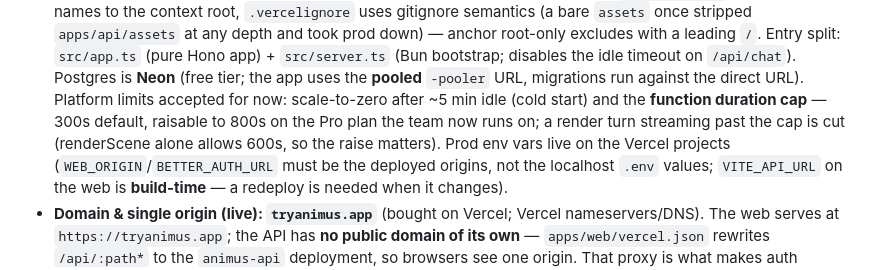
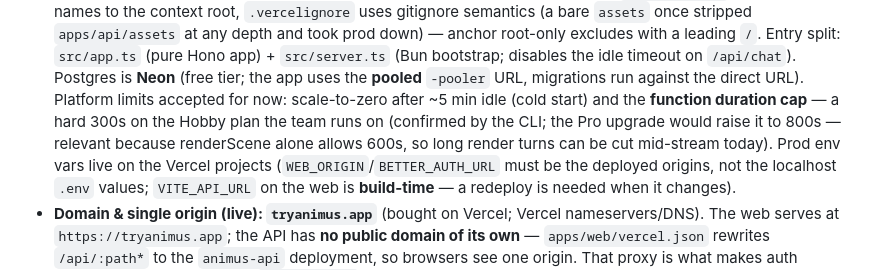
Before and after one commit to KacemMathlouthi/animus, a Markdown page: CLAUDE.md, the part around the change. Drawn GitHub-style.

Commit message:
docs: correct the Vercel plan — Hobby (300s cap), not Pro
A deploy-time error ('Hobby accounts are limited to daily cron jobs')
established the actual plan; the earlier usage-screenshot reading was
wrong.

```diff
--- a/CLAUDE.md
+++ b/CLAUDE.md
@@ -120,9 +120,10 @@ Cross-package "does it compile" = `bun run typecheck`.
   idle timeout on `/api/chat`). Postgres is **Neon** (free tier; the app uses
   the **pooled** `-pooler` URL, migrations run against the direct URL).
   Platform limits accepted for now: scale-to-zero after ~5 min idle (cold
-  start) and the **function duration cap** — 300s default, raisable to 800s on
-  the Pro plan the team now runs on; a render turn streaming past the cap is
-  cut (renderScene alone allows 600s, so the raise matters). Prod env vars live on the Vercel projects
+  start) and the **function duration cap** — a hard 300s on the Hobby plan the
+  team runs on (confirmed by the CLI; the Pro upgrade would raise it to 800s —
+  relevant because renderScene alone allows 600s, so long render turns can be
+  cut mid-stream today). Prod env vars live on the Vercel projects
   (`WEB_ORIGIN`/`BETTER_AUTH_URL` must be the deployed origins, not the
   localhost `.env` values; `VITE_API_URL` on the web is **build-time** — a
   redeploy is needed when it changes).
```
